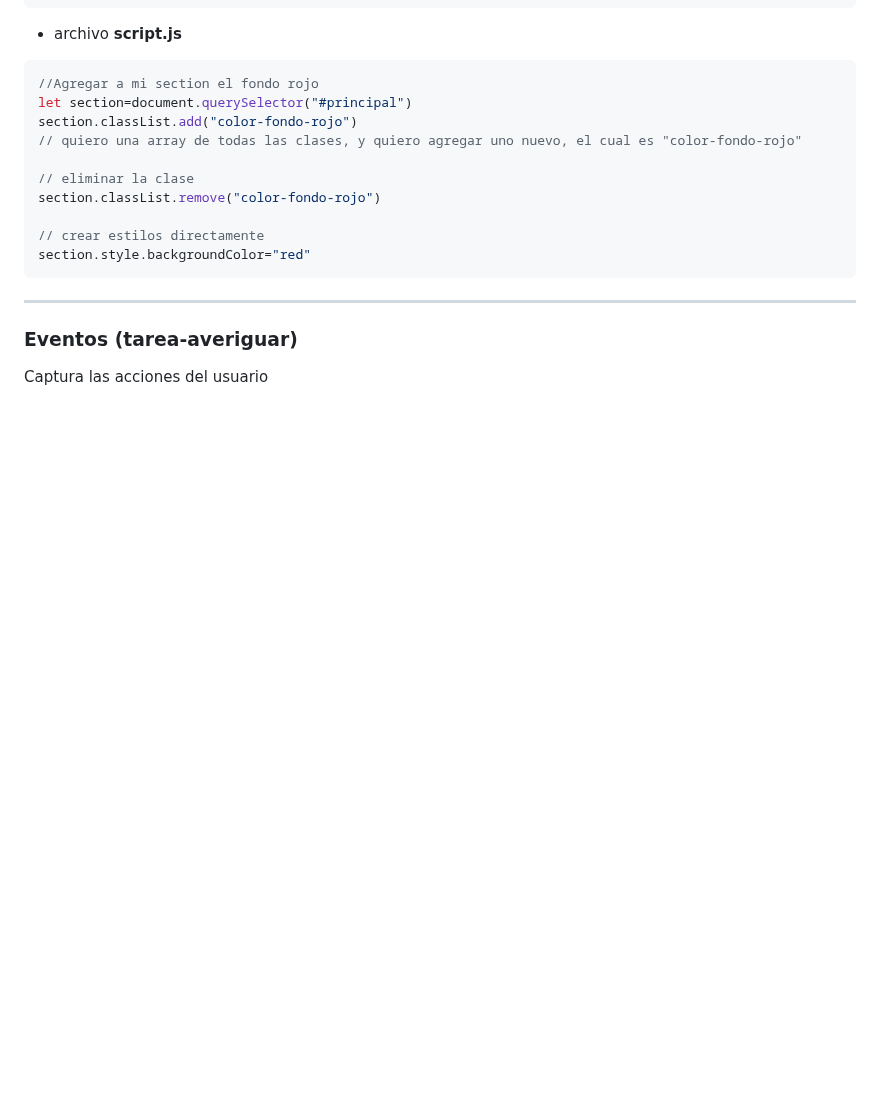
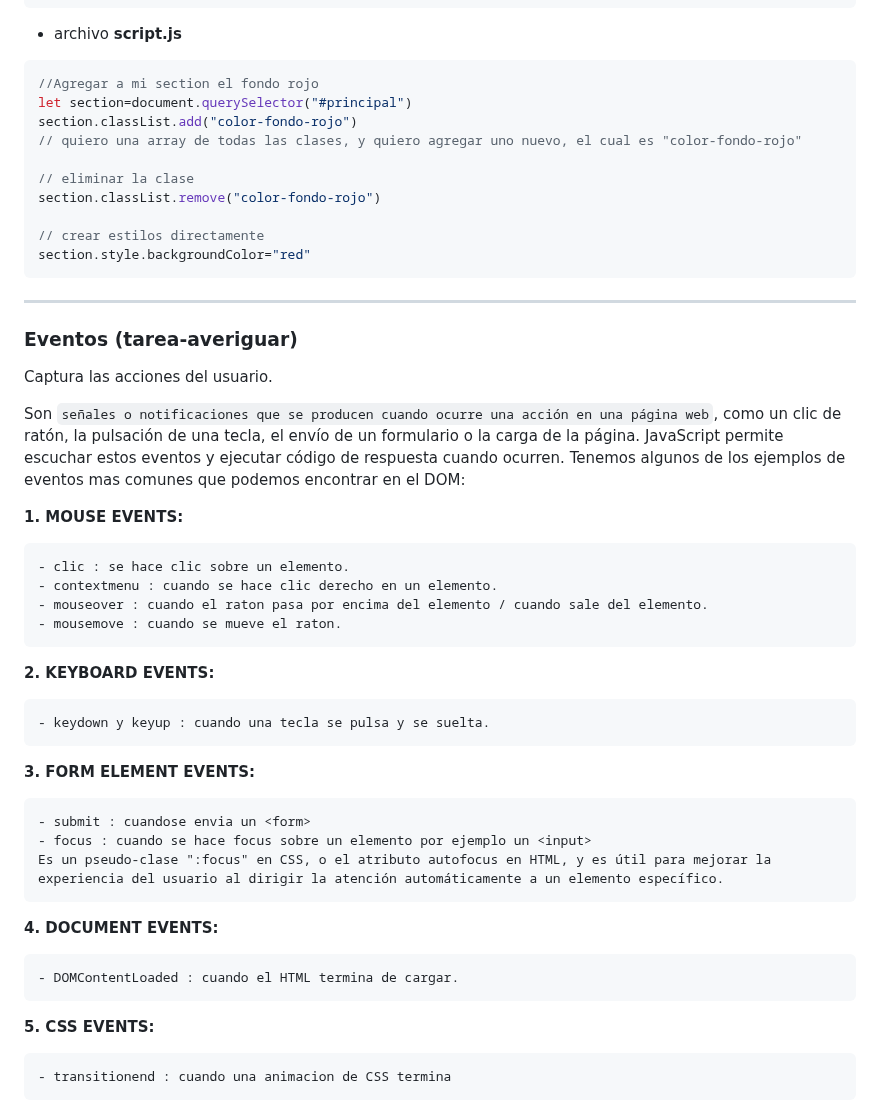
Before and after one commit to ruthcastillo7/repaso_javascript, a Markdown page: README.md, the part around the change. GitHub-like rendering; blank space fills up the shorter version.

Commit message:
feat:agrego eventos al readme
agrego la tarea de EVENTOS de javascript

````diff
--- a/README.md
+++ b/README.md
@@ -585,4 +585,33 @@ section.style.backgroundColor="red"
 ```
 -----
 ### Eventos (tarea-averiguar)
-Captura las acciones del usuario
+Captura las acciones del usuario.
+
+Son `señales o notificaciones que se producen cuando ocurre una acción en una página web`, como un clic de ratón, la pulsación de una tecla, el envío de un formulario o la carga de la página. JavaScript permite escuchar estos eventos y ejecutar código de respuesta cuando ocurren.
+Tenemos algunos de los ejemplos de eventos mas comunes que podemos encontrar en el DOM:
+
+**1. MOUSE EVENTS:**
+```
+- clic : se hace clic sobre un elemento.
+- contextmenu : cuando se hace clic derecho en un elemento.
+- mouseover : cuando el raton pasa por encima del elemento / cuando sale del elemento.
+- mousemove : cuando se mueve el raton.
+```
+**2. KEYBOARD EVENTS:**
+```
+- keydown y keyup : cuando una tecla se pulsa y se suelta.
+```
+**3. FORM ELEMENT EVENTS:**
+```
+- submit : cuandose envia un <form>
+- focus : cuando se hace focus sobre un elemento por ejemplo un <input>
+Es un pseudo-clase ":focus" en CSS, o el atributo autofocus en HTML, y es útil para mejorar la experiencia del usuario al dirigir la atención automáticamente a un elemento específico.
+```
+**4. DOCUMENT EVENTS:**
+```
+- DOMContentLoaded : cuando el HTML termina de cargar.
+```
+**5. CSS EVENTS:**
+```
+- transitionend : cuando una animacion de CSS termina
+```
````
